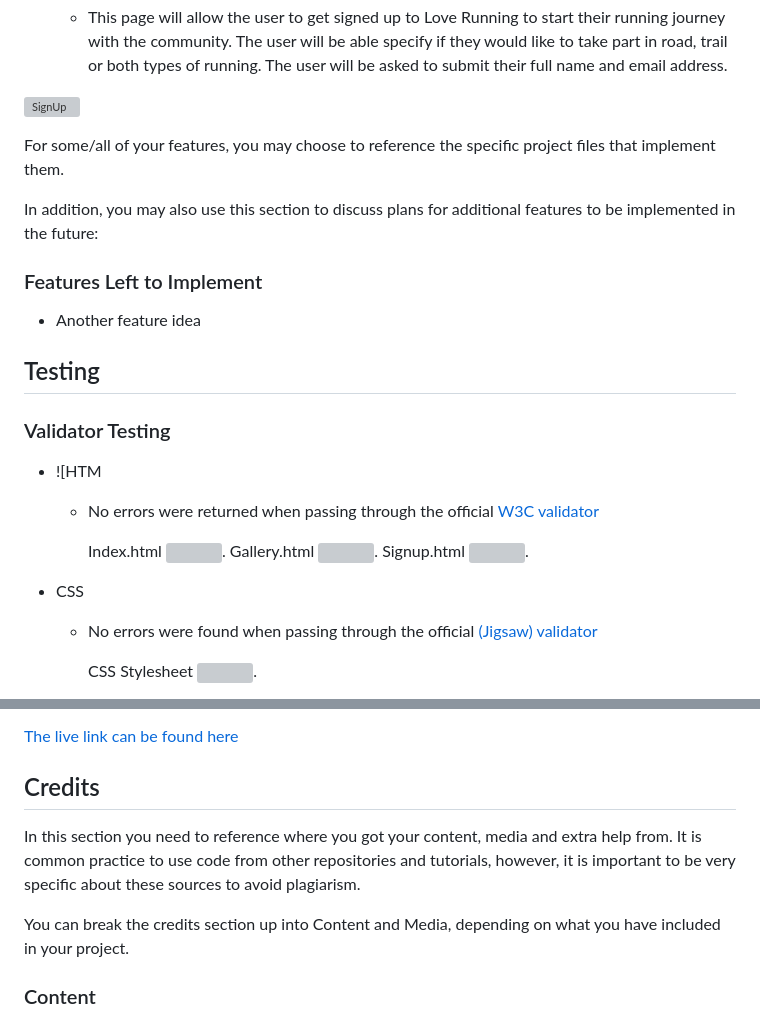
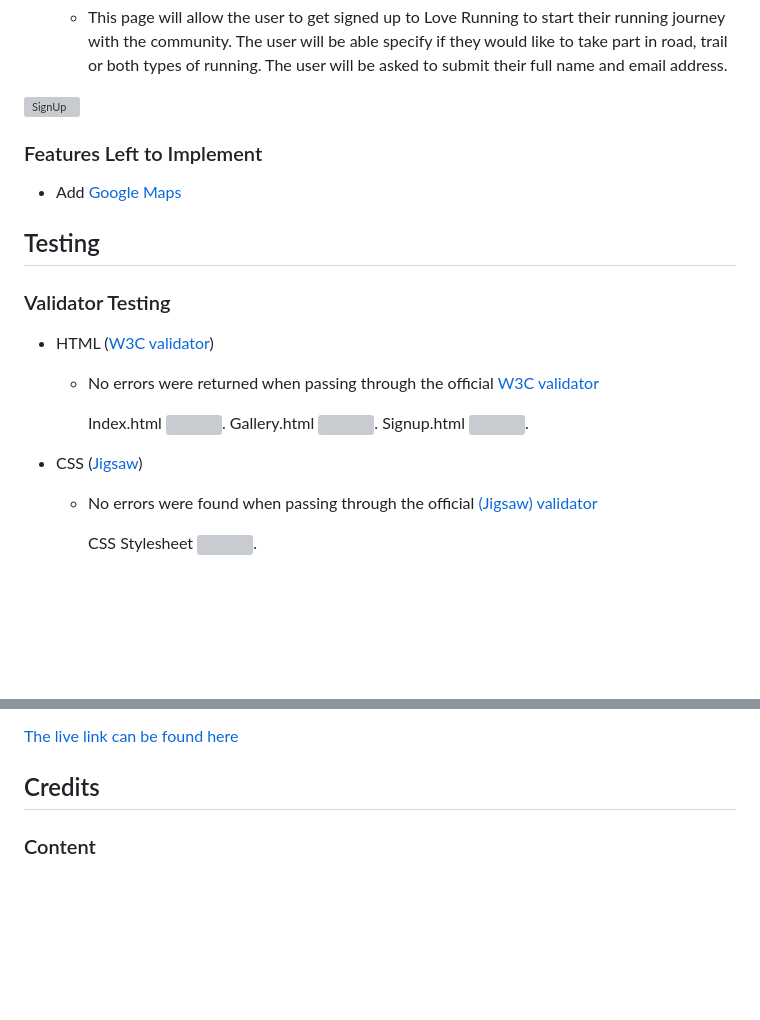
Before and after one commit to GKopanidis/love-running-project, a Markdown page: README.md, 2 parts joined by grey strips. Rendered like a GitHub page; blank space fills up the shorter version; grey boxes are pictures that could not be loaded.

```diff
--- a/README.md
+++ b/README.md
@@ -100,20 +107,15 @@ In this section, you should go over the different parts of your project, and des
 
 ![SignUp](https://github.com/GKopanidis/love-running-project/assets/145017421/481de6ff-790a-431b-bfc9-57f3e40d5510)
 
-
-For some/all of your features, you may choose to reference the specific project files that implement them.
-
-In addition, you may also use this section to discuss plans for additional features to be implemented in the future:
-
 ### Features Left to Implement
 
-- Another feature idea
+- Add [Google Maps](https://maps.google.com)
 
 ## Testing
 
 ### Validator Testing
 
-- ![HTM
+- HTML ([W3C validator](https://validator.w3.org/))
   - No errors were returned when passing through the official [W3C validator](https://validator.w3.org/nu/?doc=https%3A%2F%2Fcode-institute-org.github.io%2Flove-running-2.0%2Findex.html)
 
     Index.html
@@ -125,5 +127,5 @@ In addition, you may also use this section to discuss plans for additional featu
 
-- CSS
+- CSS ([Jigsaw](https://jigsaw.w3.org/css-validator/))
   - No errors were found when passing through the official [(Jigsaw) validator](https://jigsaw.w3.org/css-validator/validator?uri=https%3A%2F%2Fvalidator.w3.org%2Fnu%2F%3Fdoc%3Dhttps%253A%252F%252Fcode-institute-org.github.io%252Flove-running-2.0%252Findex.html&profile=css3svg&usermedium=all&warning=1&vextwarning=&lang=en#css)
 
     CSS Stylesheet
@@ -183,10 +197,6 @@ No bugs found at this time.
 
 ## Credits
 
-In this section you need to reference where you got your content, media and extra help from. It is common practice to use code from other repositories and tutorials, however, it is important to be very specific about these sources to avoid plagiarism.
-
-You can break the credits section up into Content and Media, depending on what you have included in your project.
-
 ### Content
 
 - The text for the Home page was taken from [CodeInstitute](https://www.codeinstitute.com)
```
Also changed, not shown: other parts of README.md (+29 -10 lines).
